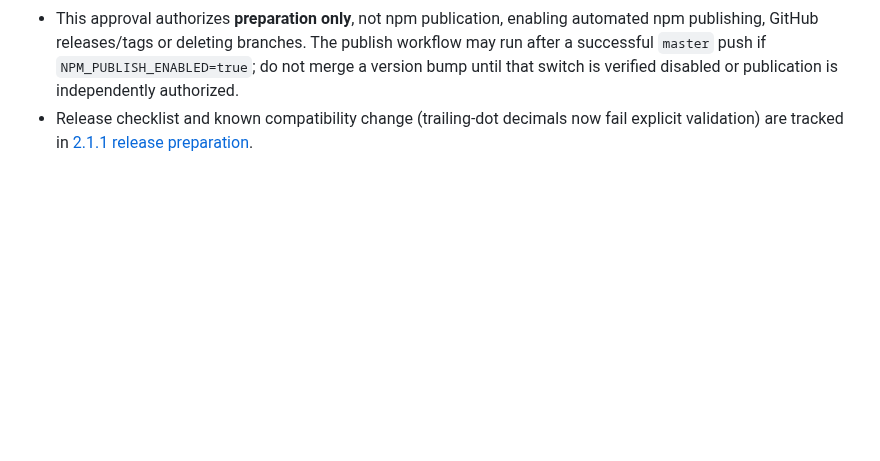
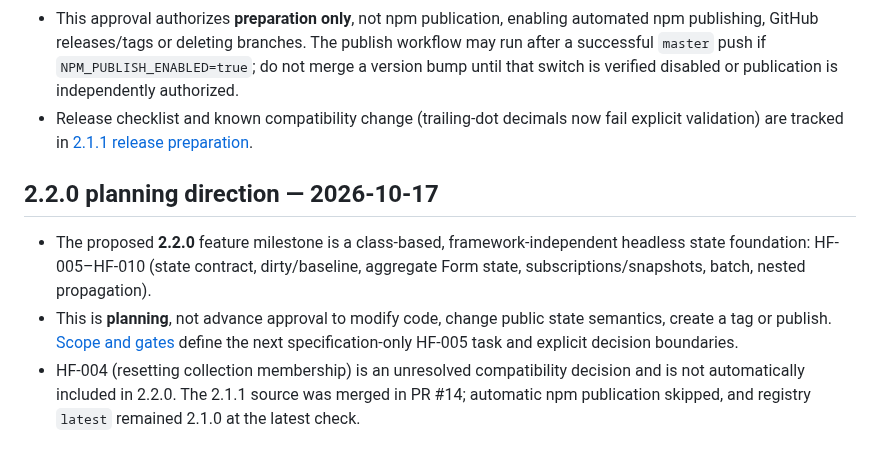
Before and after one commit to ArhiMEN/AdaptForm, a Markdown page: docs/ai/DECISIONS.md, the part around the change. Rendered like a GitHub page; blank space fills up the shorter version.

Commit message:
[DOCS] set 2.2.0 state-engine scope and HF-005 entry gate

```diff
--- a/docs/ai/DECISIONS.md
+++ b/docs/ai/DECISIONS.md
@@ -34,3 +34,9 @@ For later decisions, append a short dated outcome, rationale, approved scope, an
 - **Approved preparation scope:** release candidate `adaptform@2.1.1` includes accepted HF-002 and HF-003 fixes and HF-001 characterization tests, plus aligned package metadata, changelog, README and release checks. HF-004 onward and headless engine API work remain excluded.
 - This approval authorizes **preparation only**, not npm publication, enabling automated npm publishing, GitHub releases/tags or deleting branches. The publish workflow may run after a successful `master` push if `NPM_PUBLISH_ENABLED=true`; do not merge a version bump until that switch is verified disabled or publication is independently authorized.
 - Release checklist and known compatibility change (trailing-dot decimals now fail explicit validation) are tracked in [2.1.1 release preparation](../roadmap/v2.1.1/RELEASE.md).
+
+## 2.2.0 planning direction — 2026-10-17
+
+- The proposed **2.2.0** feature milestone is a class-based, framework-independent headless state foundation: HF-005–HF-010 (state contract, dirty/baseline, aggregate Form state, subscriptions/snapshots, batch, nested propagation).
+- This is **planning**, not advance approval to modify code, change public state semantics, create a tag or publish. [Scope and gates](../roadmap/v2.2.0/PLAN.md) define the next specification-only HF-005 task and explicit decision boundaries.
+- HF-004 (resetting collection membership) is an unresolved compatibility decision and is not automatically included in 2.2.0. The 2.1.1 source was merged in PR #14; automatic npm publication skipped, and registry `latest` remained 2.1.0 at the latest check.
```
